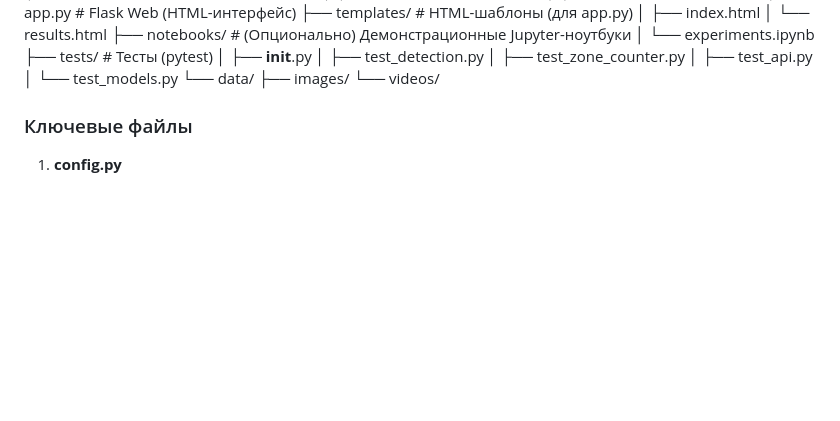
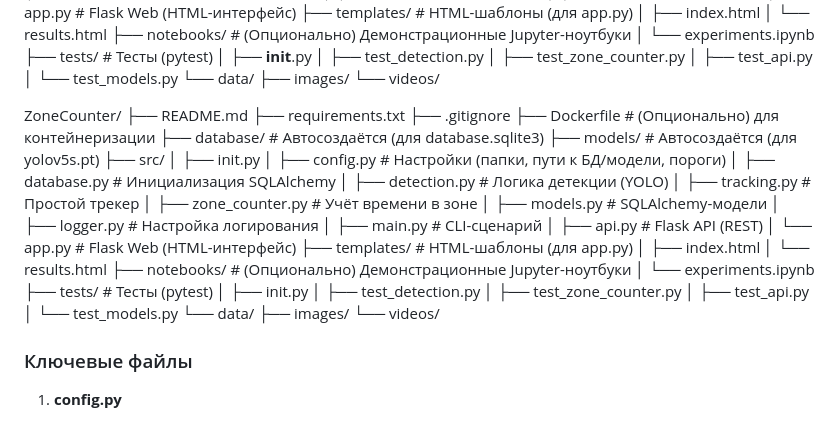
Before and after one commit to SergeyChashnikov/ZoneCounter, a Markdown page: README.md, the part around the change. Rendered like a GitHub page; blank space fills up the shorter version.

Commit message:
mod readme.md

```diff
--- a/README.md
+++ b/README.md
@@ -60,6 +60,7 @@ ZoneCounter/
     ├── images/
     └── videos/
 
+ZoneCounter/ ├── README.md ├── requirements.txt ├── .gitignore ├── Dockerfile # (Опционально) для контейнеризации ├── database/ # Автосоздаётся (для database.sqlite3) ├── models/ # Автосоздаётся (для yolov5s.pt) ├── src/ │ ├── init.py │ ├── config.py # Настройки (папки, пути к БД/модели, пороги) │ ├── database.py # Инициализация SQLAlchemy │ ├── detection.py # Логика детекции (YOLO) │ ├── tracking.py # Простой трекер │ ├── zone_counter.py # Учёт времени в зоне │ ├── models.py # SQLAlchemy-модели │ ├── logger.py # Настройка логирования │ ├── main.py # CLI-сценарий │ ├── api.py # Flask API (REST) │ └── app.py # Flask Web (HTML-интерфейс) ├── templates/ # HTML-шаблоны (для app.py) │ ├── index.html │ └── results.html ├── notebooks/ # (Опционально) Демонстрационные Jupyter-ноутбуки │ └── experiments.ipynb ├── tests/ # Тесты (pytest) │ ├── init.py │ ├── test_detection.py │ ├── test_zone_counter.py │ ├── test_api.py │ └── test_models.py └── data/ ├── images/ └── videos/
 
 ### Ключевые файлы
 
```
